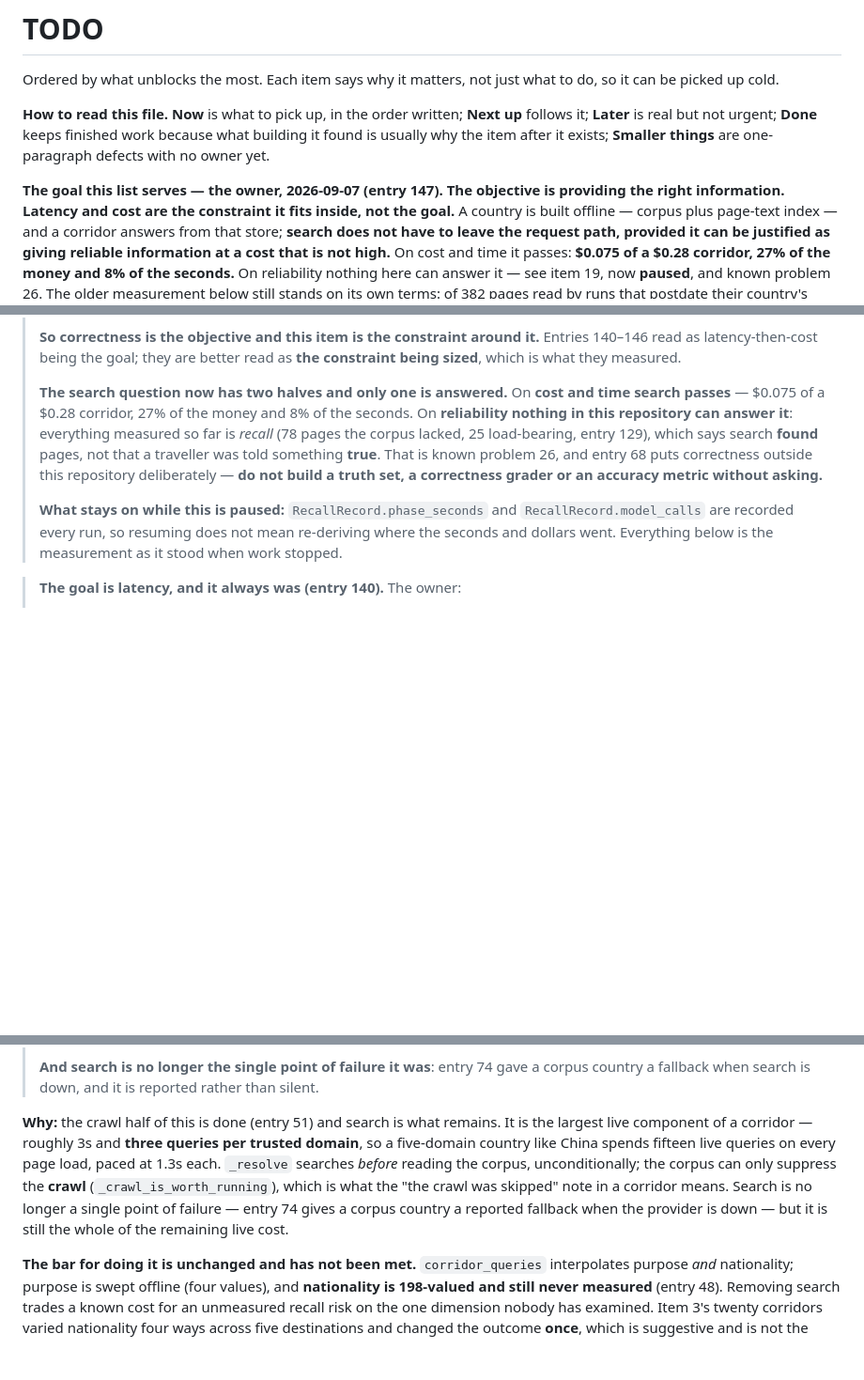
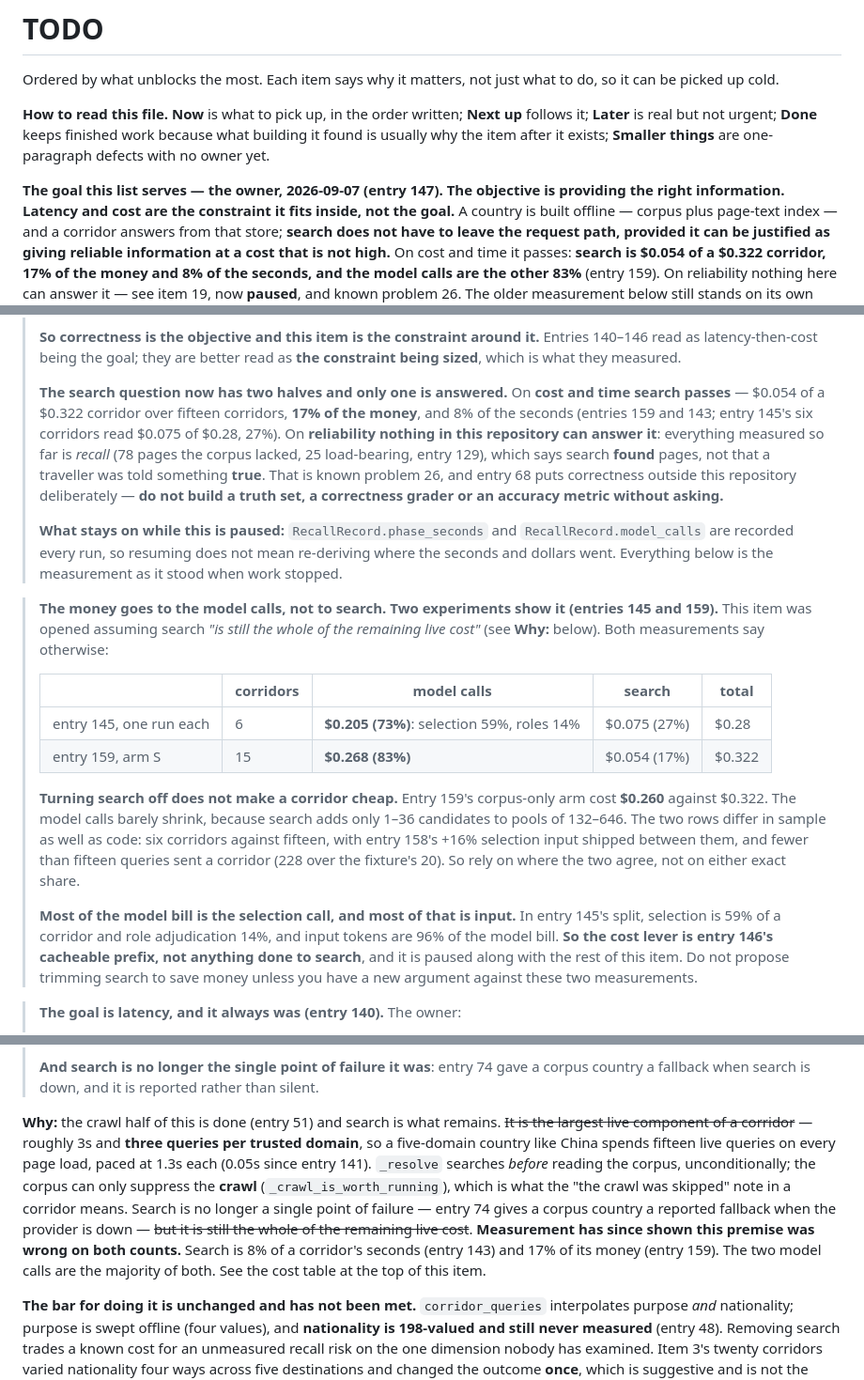
Before and after one commit to AadarshSu/visa-research-agent, a Markdown page: TODO.md, 3 parts joined by grey strips. Shown at 94% size. Drawn GitHub-style; blank space fills up the shorter version.

Commit message:
docs: say in item 19 that the model calls, not search, are most of a corridor's cost

```diff
--- a/TODO.md
+++ b/TODO.md
@@ -11,8 +11,8 @@ why the item after it exists; **Smaller things** are one-paragraph defects with
 right information. Latency and cost are the constraint it fits inside, not the goal.** A country is
 built offline — corpus plus page-text index — and a corridor answers from that store; **search does
 not have to leave the request path, provided it can be justified as giving reliable information at a
-cost that is not high.** On cost and time it passes: **$0.075 of a $0.28 corridor, 27% of the money
-and 8% of the seconds.** On reliability nothing here can answer it — see item 19, now **paused**, and
+cost that is not high.** On cost and time it passes: **search is $0.054 of a $0.322 corridor, 17% of
+the money and 8% of the seconds, and the model calls are the other 83%** (entry 159). On reliability nothing here can answer it — see item 19, now **paused**, and
 known problem 26. The older measurement below still stands on its own terms: of 382 pages read by runs that postdate their country's corpus, **59 were not in the
 corpus and all 59 came from search — 17 of them covering a role nothing else in the run covered**.
 So the corpus is not yet a superset, not even where it is large: Bulgaria has 7,098 entries and
@@ -410,7 +410,8 @@ sweep over `authority_domains.yaml`, one GET per host, no model and no search.
 > is what they measured.
 >
 > **The search question now has two halves and only one is answered.** On **cost and time search
-> passes** — $0.075 of a $0.28 corridor, 27% of the money and 8% of the seconds. On **reliability
+> passes** — $0.054 of a $0.322 corridor over fifteen corridors, **17% of the money**, and 8% of the
+> seconds (entries 159 and 143; entry 145's six corridors read $0.075 of $0.28, 27%). On **reliability
 > nothing in this repository can answer it**: everything measured so far is *recall* (78 pages the
 > corpus lacked, 25 load-bearing, entry 129), which says search **found** pages, not that a traveller
 > was told something **true**. That is known problem 26, and entry 68 puts correctness outside this
@@ -420,6 +421,27 @@ sweep over `authority_domains.yaml`, one GET per host, no model and no search.
 > **What stays on while this is paused:** `RecallRecord.phase_seconds` and `RecallRecord.model_calls`
 > are recorded every run, so resuming does not mean re-deriving where the seconds and dollars went.
 > Everything below is the measurement as it stood when work stopped.
+
+> **The money goes to the model calls, not to search. Two experiments show it (entries 145 and 159).**
+> This item was opened assuming search *"is still the whole of the remaining live cost"* (see
+> **Why:** below). Both measurements say otherwise:
+>
+> | | corridors | model calls | search | total |
+> | --- | --- | --- | --- | --- |
+> | entry 145, one run each | 6 | **$0.205 (73%)**: selection 59%, roles 14% | $0.075 (27%) | $0.28 |
+> | entry 159, arm S | 15 | **$0.268 (83%)** | $0.054 (17%) | $0.322 |
+>
+> **Turning search off does not make a corridor cheap.** Entry 159's corpus-only arm cost **$0.260**
+> against $0.322. The model calls barely shrink, because search adds only 1–36 candidates to pools
+> of 132–646. The two rows differ in sample as well as code: six corridors against fifteen, with
+> entry 158's +16% selection input shipped between them, and fewer than fifteen queries sent a
+> corridor (228 over the fixture's 20). So rely on where the two agree, not on either exact share.
+>
+> **Most of the model bill is the selection call, and most of that is input.** In entry 145's
+> split, selection is 59% of a corridor and role adjudication 14%, and input tokens are 96% of the
+> model bill. **So the cost lever is entry 146's cacheable prefix, not anything done to search**,
+> and it is paused along with the rest of this item. Do not propose trimming search to save money
+> unless you have a new argument against these two measurements.
 
 > **The goal is latency, and it always was (entry 140).** The owner:
 >
@@ -650,13 +672,17 @@ sweep over `authority_domains.yaml`, one GET per host, no model and no search.
 > fallback when search is down, and it is reported rather than silent.
 
 
-**Why:** the crawl half of this is done (entry 51) and search is what remains. It is the largest
-live component of a corridor — roughly 3s and **three queries per trusted domain**, so a five-domain
-country like China spends fifteen live queries on every page load, paced at 1.3s each. `_resolve`
+**Why:** the crawl half of this is done (entry 51) and search is what remains. ~~It is the largest
+live component of a corridor~~ — roughly 3s and **three queries per trusted domain**, so a five-domain
+country like China spends fifteen live queries on every page load, paced at 1.3s each (0.05s since
+entry 141). `_resolve`
 searches *before* reading the corpus, unconditionally; the corpus can only suppress the **crawl**
 (`_crawl_is_worth_running`), which is what the "the crawl was skipped" note in a corridor means.
 Search is no longer a single point of failure — entry 74 gives a corpus country a reported fallback
-when the provider is down — but it is still the whole of the remaining live cost.
+when the provider is down — ~~but it is still the whole of the remaining live cost~~.
+**Measurement has since shown this premise was wrong on both counts.** Search is 8% of a corridor's
+seconds (entry 143) and 17% of its money (entry 159). The two model calls are the majority of both.
+See the cost table at the top of this item.
 
 **The bar for doing it is unchanged and has not been met.** `corridor_queries` interpolates purpose
 *and* nationality; purpose is swept offline (four values), and **nationality is 198-valued and still
```
